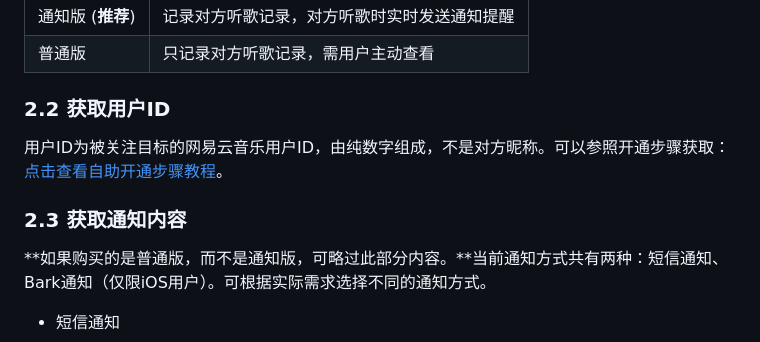
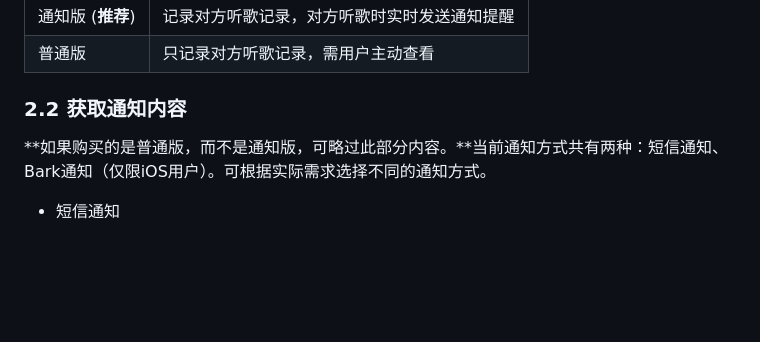
Before and after one commit to vayci/song_rank_readme, a Markdown page: docs/README.md, the part around the change. GitHub-like rendering; blank space fills up the shorter version.

```diff
--- a/docs/README.md
+++ b/docs/README.md
@@ -21,11 +21,7 @@
 | 通知版  (**推荐**) | 记录对方听歌记录，对方听歌时实时发送通知提醒 |
 | 普通版             | 只记录对方听歌记录，需用户主动查看           |
 
-### 2.2 获取用户ID
-
-用户ID为被关注目标的网易云音乐用户ID，由纯数字组成，不是对方昵称。可以参照开通步骤获取：[点击查看自助开通步骤教程](https://cdn.olook.me/step.jpg)。
-
-### 2.3 获取通知内容
+### 2.2 获取通知内容
 
 **如果购买的是普通版，而不是通知版，可略过此部分内容。**当前通知方式共有两种：短信通知、Bark通知（仅限iOS用户）。可根据实际需求选择不同的通知方式。
 
```
